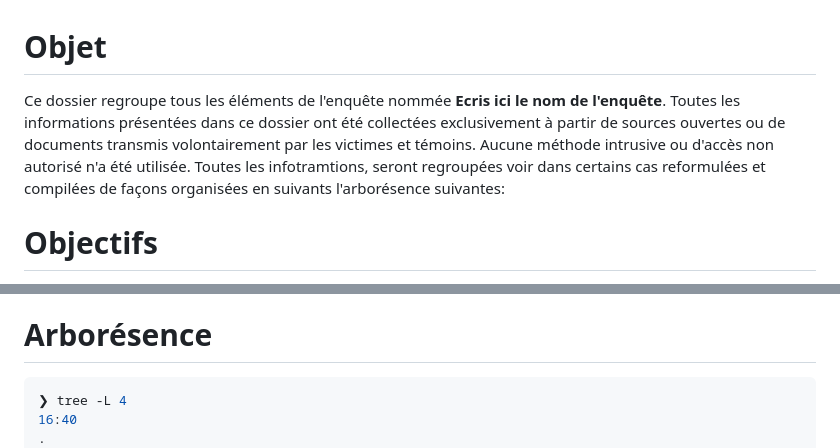
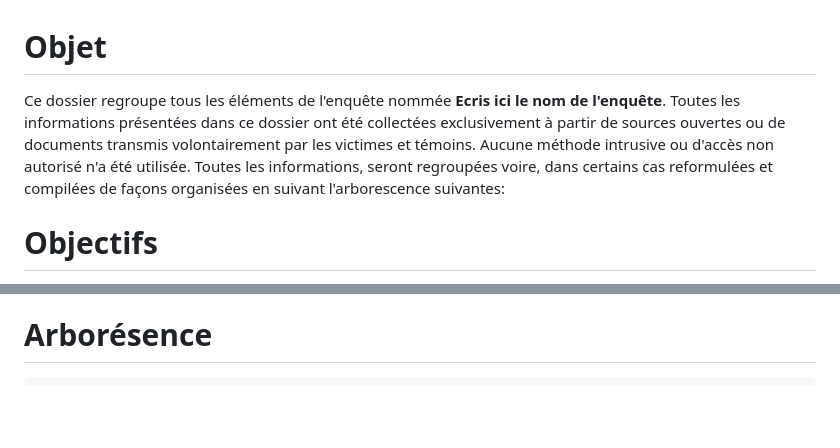
Before and after one commit to labfytools/labfy-investigation, a Markdown page: README.md, 2 parts joined by grey strips. Drawn GitHub-style; blank space fills up the shorter version.

````diff
--- a/README.md
+++ b/README.md
@@ -1,6 +1,6 @@
 # Objet
 
-Ce dossier regroupe tous les éléments de l'enquête nommée **Ecris ici le nom de l'enquête**. Toutes les informations présentées dans ce dossier ont été collectées exclusivement à partir de sources ouvertes ou de documents transmis volontairement par les victimes et témoins. Aucune méthode intrusive ou d'accès non autorisé n'a été utilisée. Toutes les infotramtions, seront regroupées voir dans certains cas reformulées et compilées de façons organisées en suivants l'arborésence suivantes:
+Ce dossier regroupe tous les éléments de l'enquête nommée **Ecris ici le nom de l'enquête**. Toutes les informations présentées dans ce dossier ont été collectées exclusivement à partir de sources ouvertes ou de documents transmis volontairement par les victimes et témoins. Aucune méthode intrusive ou d'accès non autorisé n'a été utilisée. Toutes les informations, seront regroupées voire, dans certains cas reformulées et compilées de façons organisées en suivant l'arborescence suivantes:
 
 # Objectifs
 
@@ -21,8 +21,6 @@ Ce dossier a pour objectif de :
 
 # Arborésence
 ```bash
-❯ tree -L 4                                                                                              16:40
-.
 ├── 00_BaseDeDonnées
 │   └── Enquete.sqlite
 ├── 01_Preuves_Originales
````
Also changed, not shown: other parts of README.md (+45 -5 lines).
